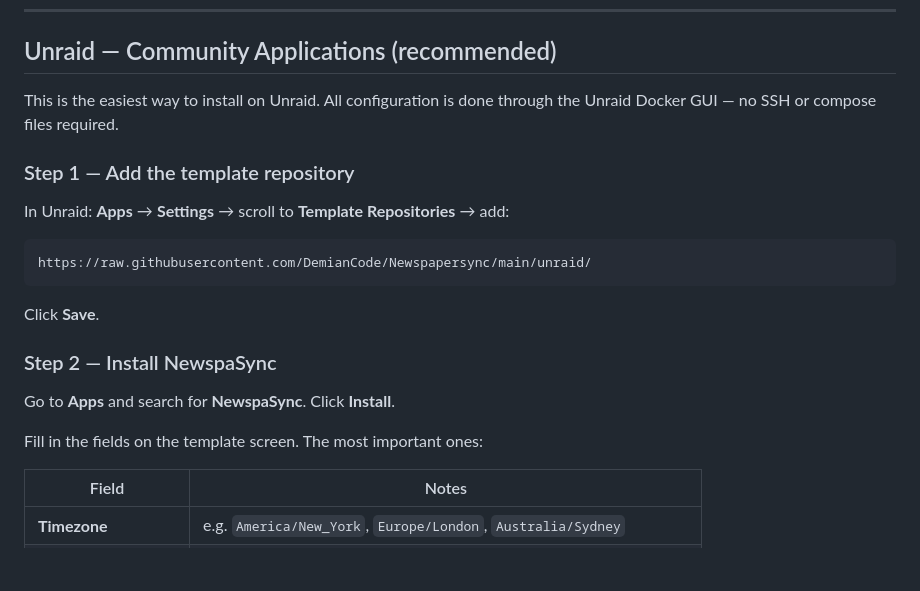
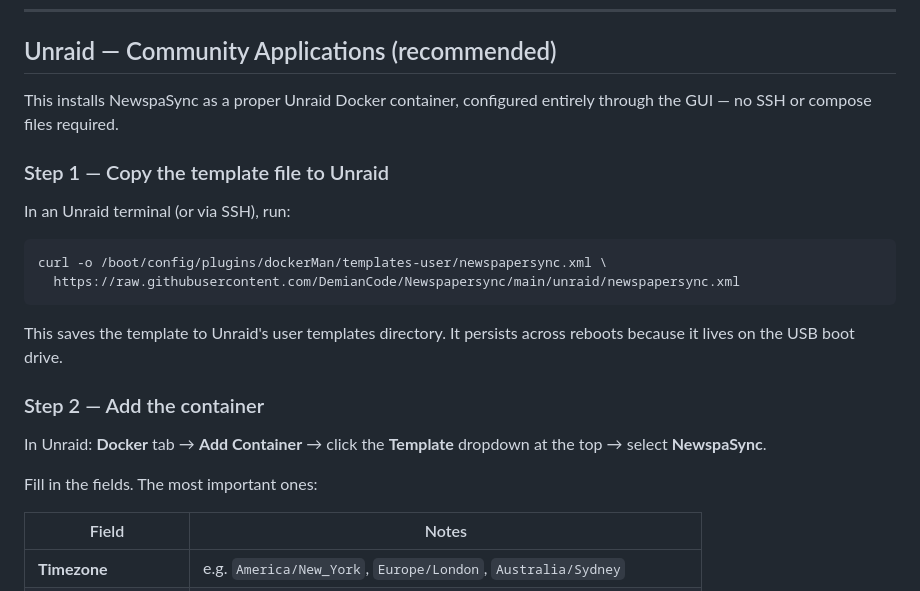
Before and after one commit to DemianCode/Newspapersync, a Markdown page: README.md, the part around the change. Rendered like a GitHub page; blank space fills up the shorter version.

Commit message:
Fix Unraid install instructions: use direct template file copy
Replace the incorrect 'Apps → Settings → Template Repositories' CA path
(which doesn't exist) with the reliable manual approach: curl the XML to
/boot/config/plugins/dockerMan/templates-user/ then add the container via
Docker tab → Add Container → Template dropdown.

https://claude.ai/code/session_01CHW1vZEisLGsXR2Av19z9f

````diff
--- a/README.md
+++ b/README.md
@@ -36,23 +36,24 @@ Runs as a single Docker container with a web UI for managing everything.
 
 ## Unraid — Community Applications (recommended)
 
-This is the easiest way to install on Unraid. All configuration is done through the Unraid Docker GUI — no SSH or compose files required.
+This installs NewspaSync as a proper Unraid Docker container, configured entirely through the GUI — no SSH or compose files required.
 
-### Step 1 — Add the template repository
+### Step 1 — Copy the template file to Unraid
 
-In Unraid: **Apps** → **Settings** → scroll to **Template Repositories** → add:
+In an Unraid terminal (or via SSH), run:
 
-```
-https://raw.githubusercontent.com/DemianCode/Newspapersync/main/unraid/
+```bash
+curl -o /boot/config/plugins/dockerMan/templates-user/newspapersync.xml \
+  https://raw.githubusercontent.com/DemianCode/Newspapersync/main/unraid/newspapersync.xml
 ```
 
-Click **Save**.
+This saves the template to Unraid's user templates directory. It persists across reboots because it lives on the USB boot drive.
 
-### Step 2 — Install NewspaSync
+### Step 2 — Add the container
 
-Go to **Apps** and search for **NewspaSync**. Click **Install**.
+In Unraid: **Docker** tab → **Add Container** → click the **Template** dropdown at the top → select **NewspaSync**.
 
-Fill in the fields on the template screen. The most important ones:
+Fill in the fields. The most important ones:
 
 | Field | Notes |
 |---|---|
````
